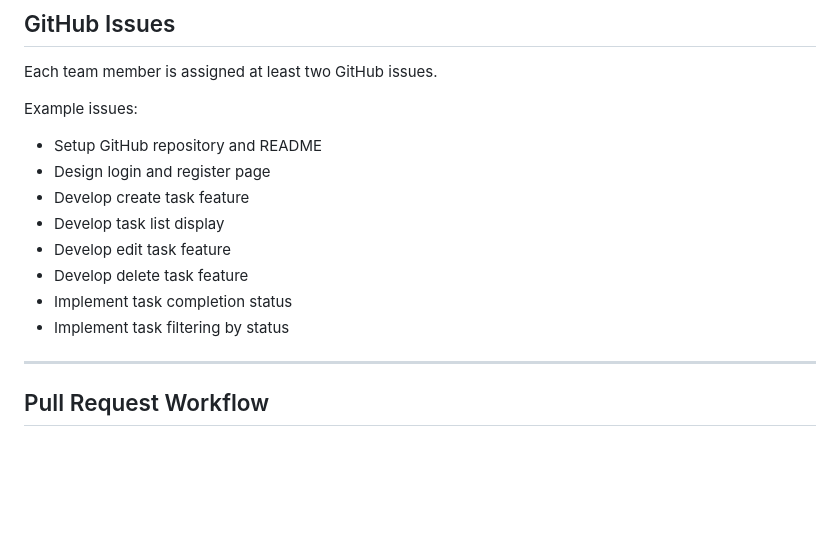
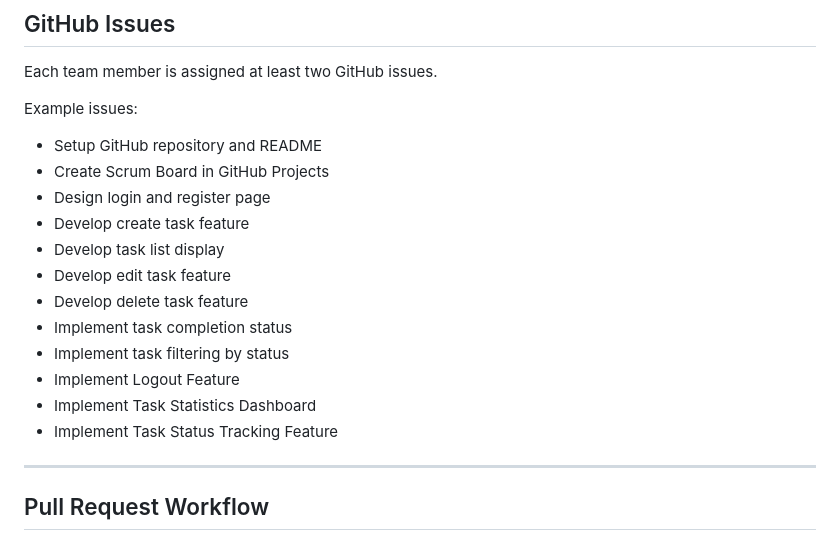
Before and after one commit to Saamuel5/EventFlow, a Markdown page: README.md, the part around the change. GitHub-like rendering; blank space fills up the shorter version.

Commit message:
Update GitHub Issues part because got some missing issues
Because got some missing issues which I added below on the issues part

```diff
--- a/README.md
+++ b/README.md
@@ -199,6 +199,7 @@ Each team member is assigned at least two GitHub issues.
 Example issues:
 
 - Setup GitHub repository and README
+- Create Scrum Board in GitHub Projects
 - Design login and register page
 - Develop create task feature
 - Develop task list display
@@ -206,7 +207,9 @@ Example issues:
 - Develop delete task feature
 - Implement task completion status
 - Implement task filtering by status
-
+- Implement Logout Feature
+- Implement Task Statistics Dashboard
+- Implement Task Status Tracking Feature
 ---
 
 ## Pull Request Workflow
```
